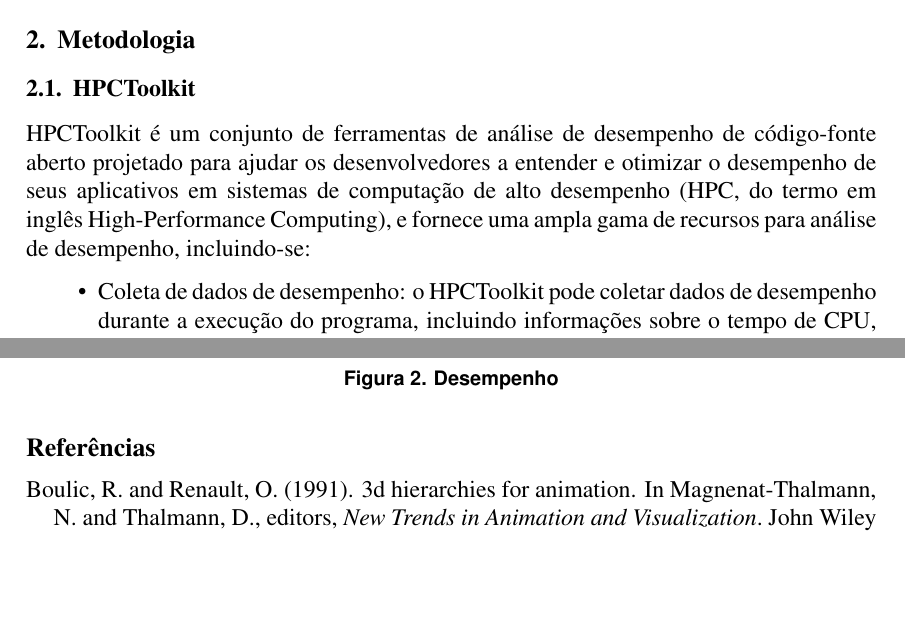
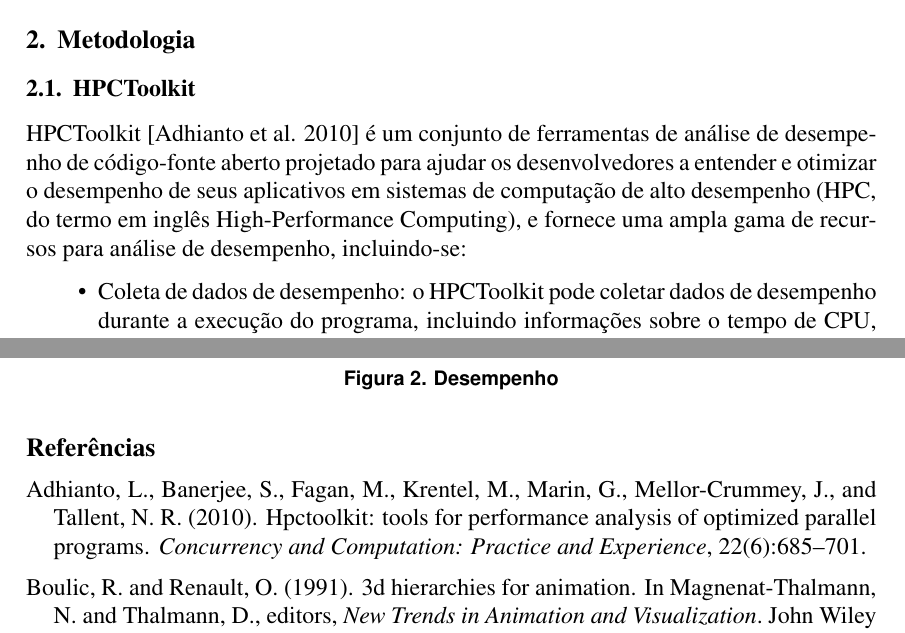
Before and after one commit to robertopsouto/INVMULTFIS_ERADRJ_IC2, a LaTeX paper (sbc-template.tex, which reads sbc-template.bib): two parts of pages 2 and 3 of 3, joined at a grey line, cut so that both start at the same text, the shorter picture padded with empty space. Compiled offline with pdfLaTeX.

Commit message:
sbc-template.bib updated

```diff
--- a/sbc-template.bib
+++ b/sbc-template.bib
@@ -26,0 +33,9 @@
+	journal = {Concurrency and Computation: Practice and Experience},
+	keywords = {performance tools, call path profiling, tracing, binary analysis, execution monitoring},
+	number = {6},
+	pages = {685–701},
+	title = {HPCTOOLKIT: tools for performance analysis of optimized parallel programs},
+	url = {https://onlinelibrary.wiley.com/doi/abs/10.1002/cpe.1553},
+	volume = {22},
+	year = {2010}
+}
--- a/sbc-template.tex
+++ b/sbc-template.tex
@@ -61,7 +61,7 @@ O CSEM é particularmente útil para exploração em áreas offshore, onde os m
 \section{Metodologia}
 
 \subsection{HPCToolkit}
-HPCToolkit é um conjunto de ferramentas de análise de desempenho de código-fonte aberto projetado para ajudar os desenvolvedores a entender e otimizar o desempenho de seus aplicativos em sistemas de computação de alto desempenho (HPC, do termo em inglês High-Performance Computing), e fornece uma ampla gama de recursos para análise de desempenho, incluindo-se:
+HPCToolkit~\cite{hpctoolkit2010} é um conjunto de ferramentas de análise de desempenho de código-fonte aberto projetado para ajudar os desenvolvedores a entender e otimizar o desempenho de seus aplicativos em sistemas de computação de alto desempenho (HPC, do termo em inglês High-Performance Computing), e fornece uma ampla gama de recursos para análise de desempenho, incluindo-se:
 \begin{itemize}
  \item Coleta de dados de desempenho: o HPCToolkit pode coletar dados de desempenho durante a execução do programa, incluindo informações sobre o tempo de CPU, eventos de hardware, alocação de memória e outros dados relevantes para a análise de desempenho.
   \item Análise de dados: o HPCToolkit pode analisar os dados de desempenho coletados para identificar gargalos de desempenho e oportunidades de otimização.
```
Also changed, not shown: sbc-template.bib (6 more changed lines).
